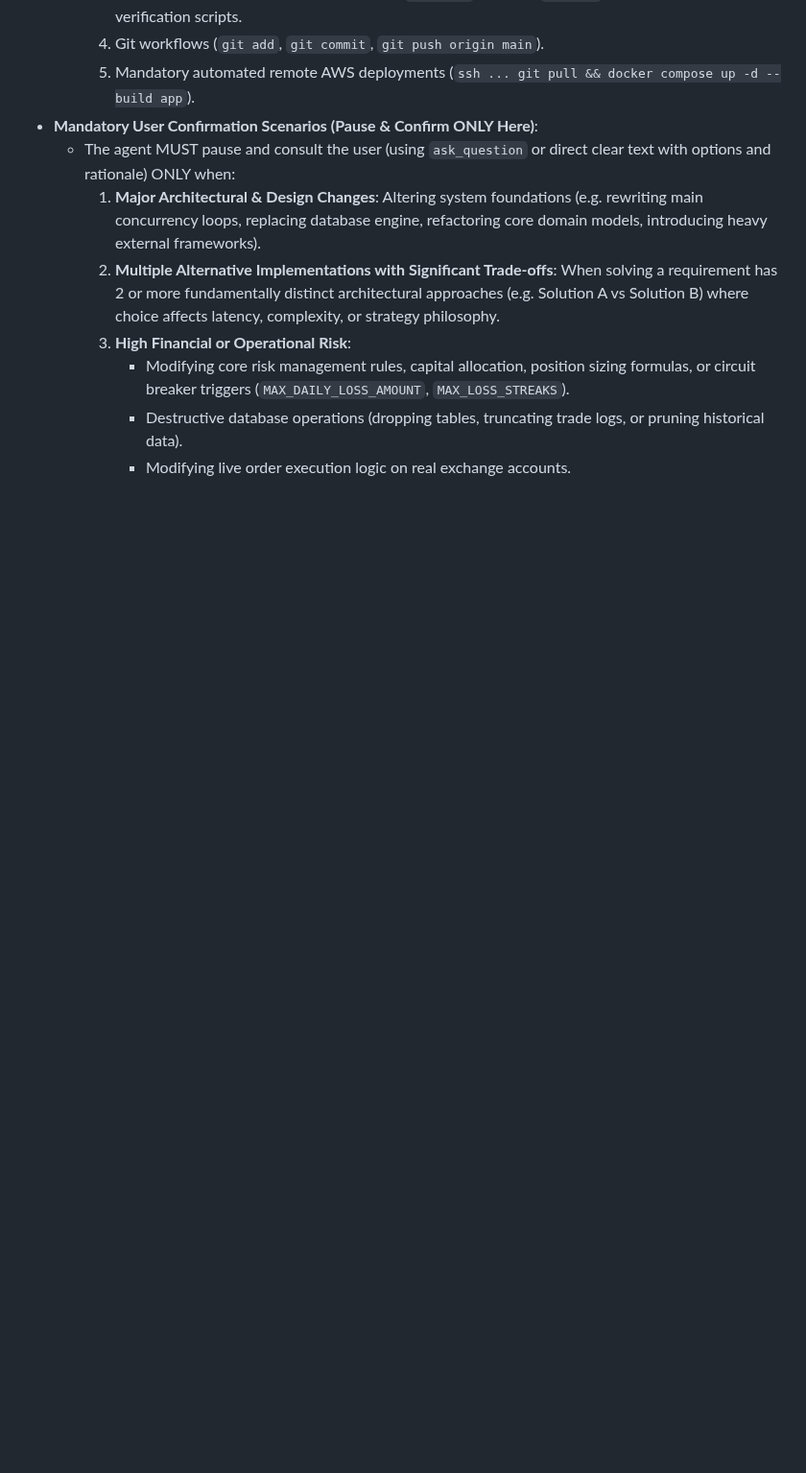
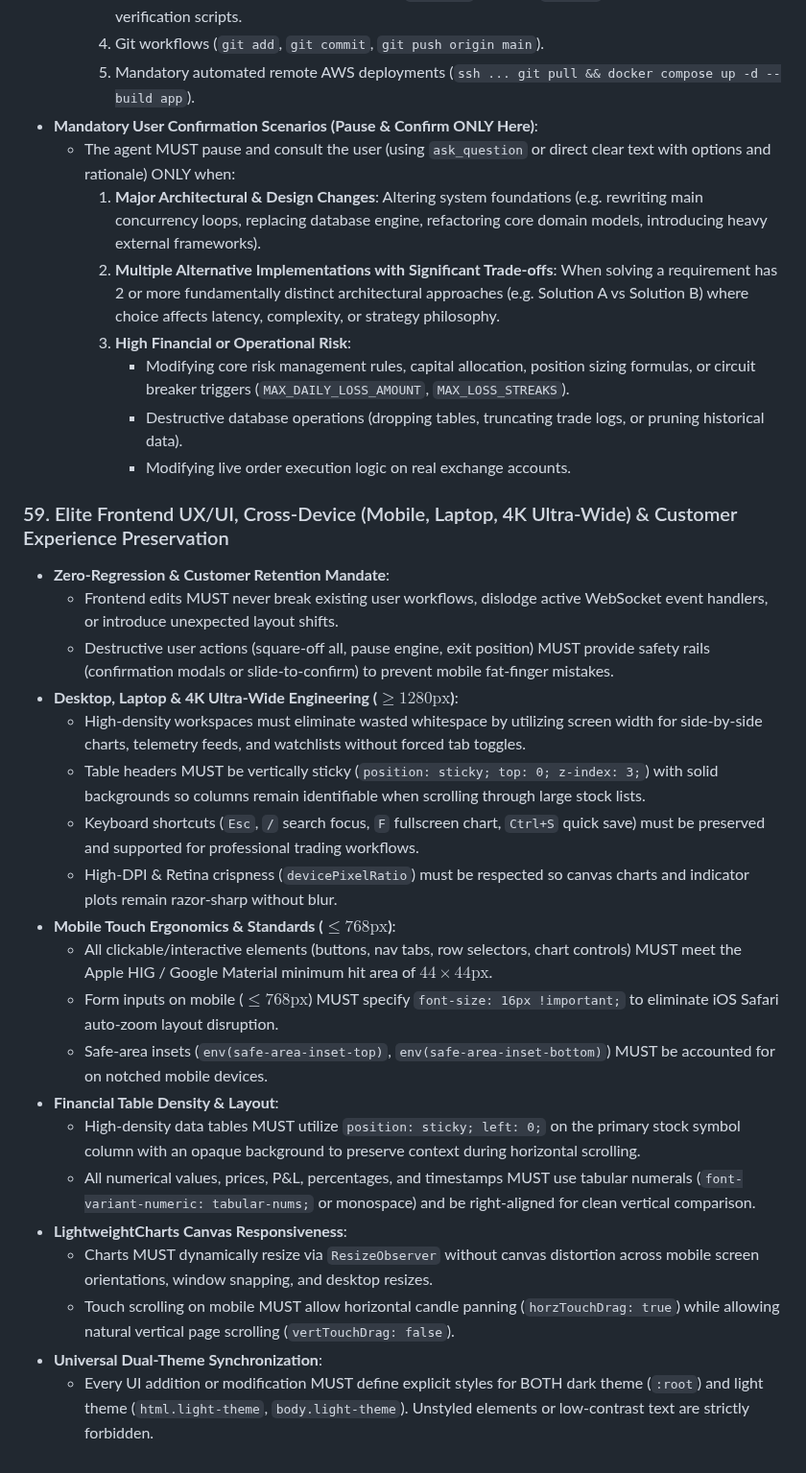
Before and after one commit to vikash-chandra/zt, a Markdown page: .agents/AGENTS.md, the part around the change. Shown at 96% size. Rendered like a GitHub page; blank space fills up the shorter version.

Commit message:
feat(ux): add Rule 59 and cross-platform frontend-ux-mobile skill for web, laptop, mobile, and 4K ultra-wide screens

```diff
--- a/.agents/AGENTS.md
+++ b/.agents/AGENTS.md
@@ -445,3 +445,25 @@ Whenever any configuration parameter, setting, or rule variable is added, modifi
        - Modifying core risk management rules, capital allocation, position sizing formulas, or circuit breaker triggers (`MAX_DAILY_LOSS_AMOUNT`, `MAX_LOSS_STREAKS`).
        - Destructive database operations (dropping tables, truncating trade logs, or pruning historical data).
        - Modifying live order execution logic on real exchange accounts.
+
+### 59. Elite Frontend UX/UI, Cross-Device (Mobile, Laptop, 4K Ultra-Wide) & Customer Experience Preservation
+- **Zero-Regression & Customer Retention Mandate**:
+  - Frontend edits MUST never break existing user workflows, dislodge active WebSocket event handlers, or introduce unexpected layout shifts.
+  - Destructive user actions (square-off all, pause engine, exit position) MUST provide safety rails (confirmation modals or slide-to-confirm) to prevent mobile fat-finger mistakes.
+- **Desktop, Laptop & 4K Ultra-Wide Engineering ($\ge 1280\text{px}$)**:
+  - High-density workspaces must eliminate wasted whitespace by utilizing screen width for side-by-side charts, telemetry feeds, and watchlists without forced tab toggles.
+  - Table headers MUST be vertically sticky (`position: sticky; top: 0; z-index: 3;`) with solid backgrounds so columns remain identifiable when scrolling through large stock lists.
+  - Keyboard shortcuts (`Esc`, `/` search focus, `F` fullscreen chart, `Ctrl+S` quick save) must be preserved and supported for professional trading workflows.
+  - High-DPI & Retina crispness (`devicePixelRatio`) must be respected so canvas charts and indicator plots remain razor-sharp without blur.
+- **Mobile Touch Ergonomics & Standards ($\le 768\text{px}$)**:
+  - All clickable/interactive elements (buttons, nav tabs, row selectors, chart controls) MUST meet the Apple HIG / Google Material minimum hit area of **$44 \times 44\text{px}$**.
+  - Form inputs on mobile ($\le 768\text{px}$) MUST specify `font-size: 16px !important;` to eliminate iOS Safari auto-zoom layout disruption.
+  - Safe-area insets (`env(safe-area-inset-top)`, `env(safe-area-inset-bottom)`) MUST be accounted for on notched mobile devices.
+- **Financial Table Density & Layout**:
+  - High-density data tables MUST utilize `position: sticky; left: 0;` on the primary stock symbol column with an opaque background to preserve context during horizontal scrolling.
+  - All numerical values, prices, P&L, percentages, and timestamps MUST use tabular numerals (`font-variant-numeric: tabular-nums;` or monospace) and be right-aligned for clean vertical comparison.
+- **LightweightCharts Canvas Responsiveness**:
+  - Charts MUST dynamically resize via `ResizeObserver` without canvas distortion across mobile screen orientations, window snapping, and desktop resizes.
+  - Touch scrolling on mobile MUST allow horizontal candle panning (`horzTouchDrag: true`) while allowing natural vertical page scrolling (`vertTouchDrag: false`).
+- **Universal Dual-Theme Synchronization**:
+  - Every UI addition or modification MUST define explicit styles for BOTH dark theme (`:root`) and light theme (`html.light-theme`, `body.light-theme`). Unstyled elements or low-contrast text are strictly forbidden.
```
Also changed, not shown: 1 other file.
